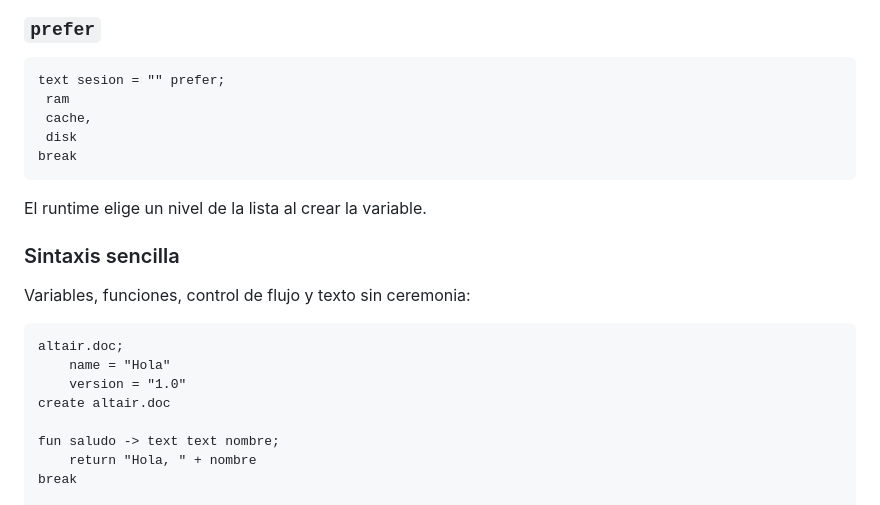
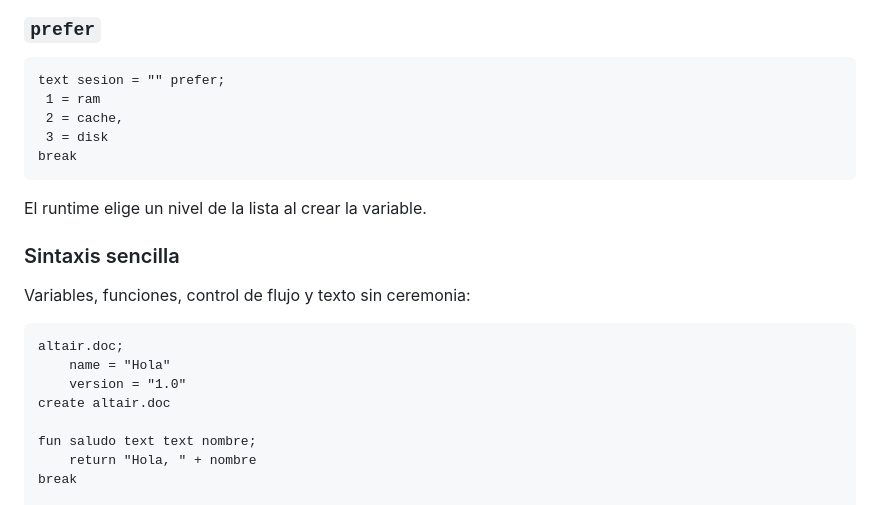
Before and after one commit to victios7/Altair, a Markdown page: README.md, the part around the change. Rendered like a GitHub page.

Commit message:
Correct code examples in README.md
Fix formatting and syntax issues in README.md examples.

````diff
--- a/README.md
+++ b/README.md
@@ -77,9 +77,9 @@ migrate datos as 1
 
 ```altair
 text sesion = "" prefer;
- ram
- cache,
- disk
+ 1 = ram
+ 2 = cache,
+ 3 = disk
 break
 ```
 
@@ -95,7 +95,7 @@ altair.doc;
     version = "1.0"
 create altair.doc
 
-fun saludo -> text text nombre;
+fun saludo text text nombre;
     return "Hola, " + nombre
 break
 
````
